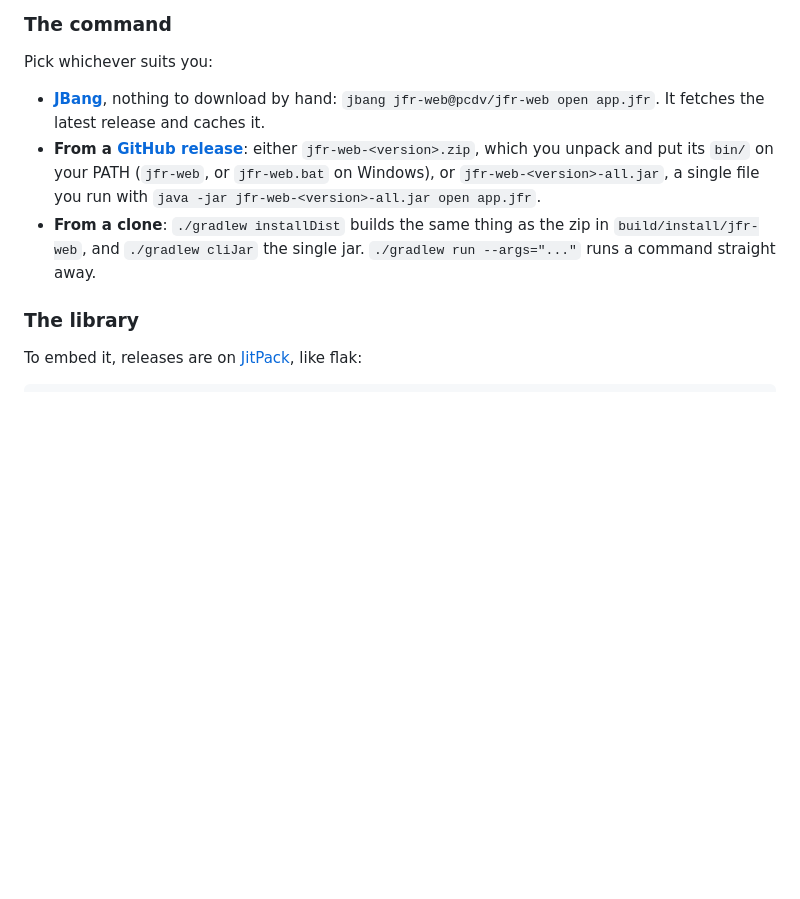
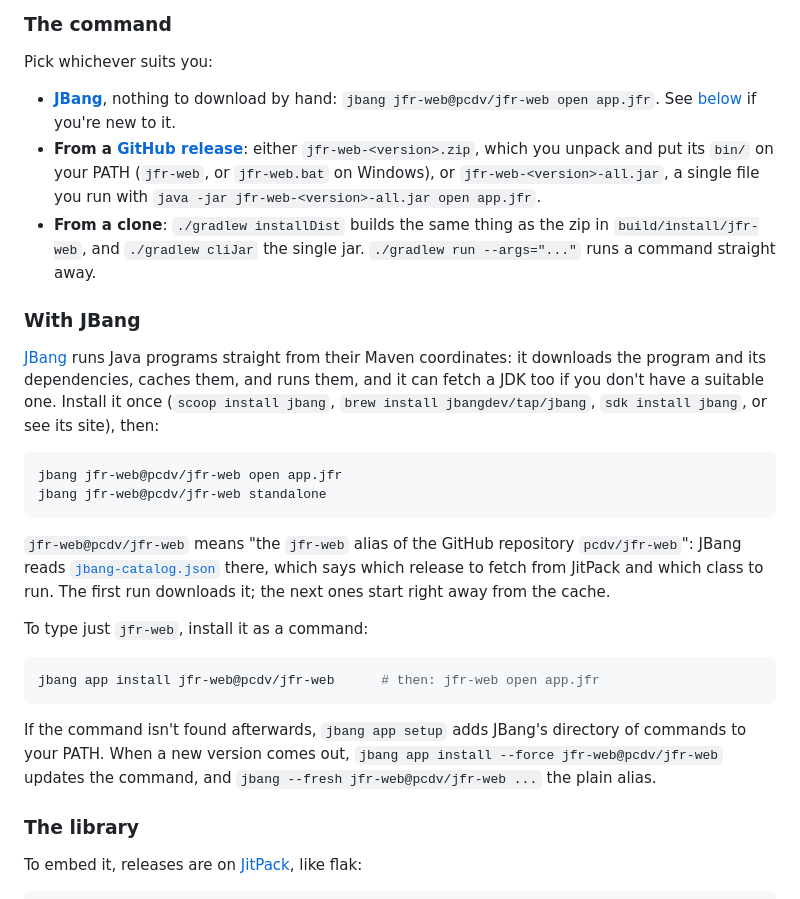
Before and after one commit to pcdv/jfr-web, a Markdown page: README.md, the part around the change. Drawn GitHub-style; blank space fills up the shorter version.

Commit message:
README: JBang explained for those new to it, and installing jfr-web as a command with it

````diff
--- a/README.md
+++ b/README.md
@@ -66,7 +66,7 @@ Java 17 or later; standalone mode needs a JDK, not just a JRE.
 Pick whichever suits you:
 
 - **[JBang](https://www.jbang.dev/)**, nothing to download by hand:
-  `jbang jfr-web@pcdv/jfr-web open app.jfr`. It fetches the latest release and caches it.
+  `jbang jfr-web@pcdv/jfr-web open app.jfr`. See [below](#with-jbang) if you're new to it.
 - **From a [GitHub release](https://github.com/pcdv/jfr-web/releases)**: either
   `jfr-web-<version>.zip`, which you unpack and put its `bin/` on your PATH (`jfr-web`, or
   `jfr-web.bat` on Windows), or `jfr-web-<version>-all.jar`, a single file you run with
@@ -74,6 +74,33 @@ Pick whichever suits you:
 - **From a clone**: `./gradlew installDist` builds the same thing as the zip in
   `build/install/jfr-web`, and `./gradlew cliJar` the single jar. `./gradlew run --args="..."`
   runs a command straight away.
+
+### With JBang
+
+[JBang](https://www.jbang.dev/) runs Java programs straight from their Maven coordinates: it
+downloads the program and its dependencies, caches them, and runs them, and it can fetch a JDK
+too if you don't have a suitable one. Install it once (`scoop install jbang`,
+`brew install jbangdev/tap/jbang`, `sdk install jbang`, or see its site), then:
+
+```sh
+jbang jfr-web@pcdv/jfr-web open app.jfr
+jbang jfr-web@pcdv/jfr-web standalone
+```
+
+`jfr-web@pcdv/jfr-web` means "the `jfr-web` alias of the GitHub repository `pcdv/jfr-web`": JBang
+reads [`jbang-catalog.json`](jbang-catalog.json) there, which says which release to fetch from
+JitPack and which class to run. The first run downloads it; the next ones start right away from
+the cache.
+
+To type just `jfr-web`, install it as a command:
+
+```sh
+jbang app install jfr-web@pcdv/jfr-web      # then: jfr-web open app.jfr
+```
+
+If the command isn't found afterwards, `jbang app setup` adds JBang's directory of commands to
+your PATH. When a new version comes out, `jbang app install --force jfr-web@pcdv/jfr-web` updates
+the command, and `jbang --fresh jfr-web@pcdv/jfr-web ...` the plain alias.
 
 ### The library
 
````
